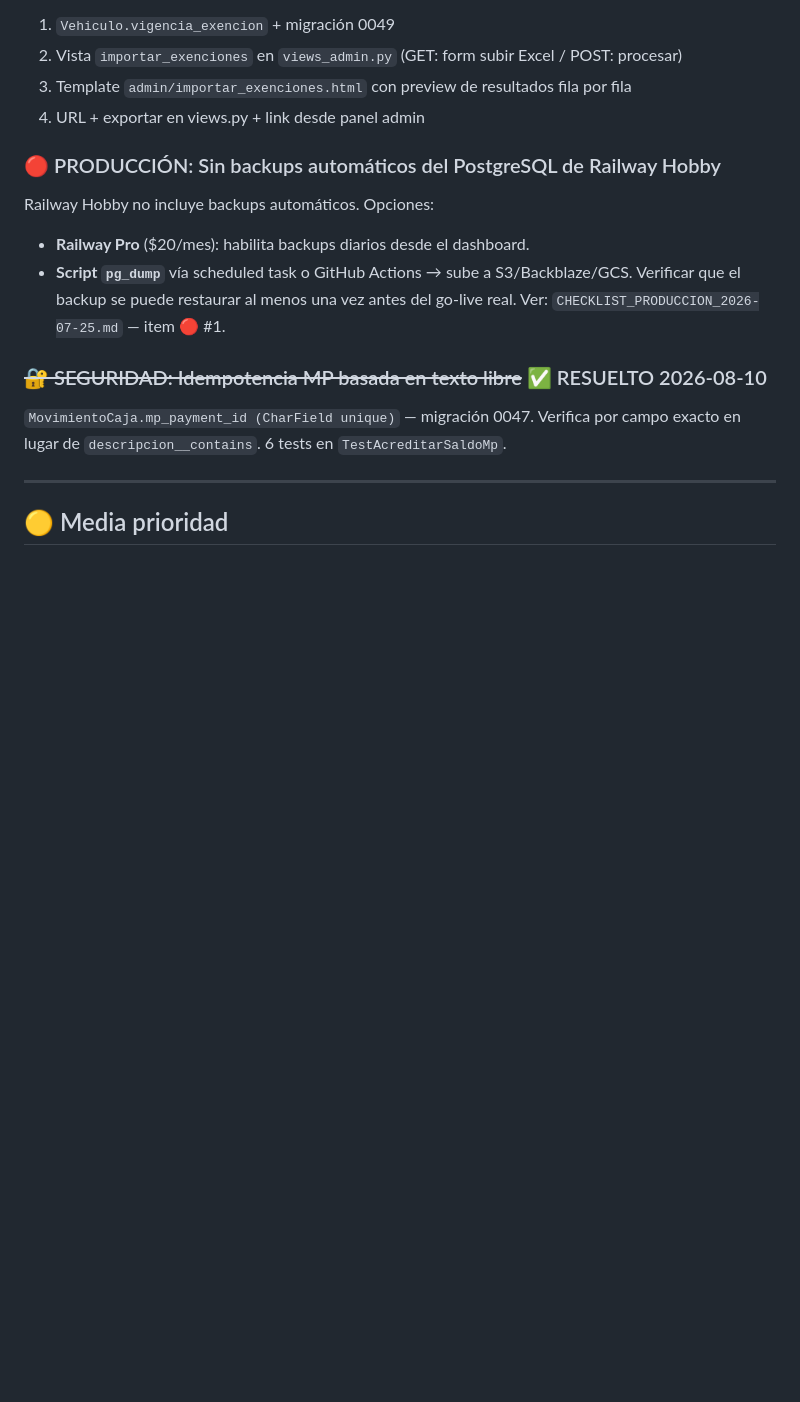
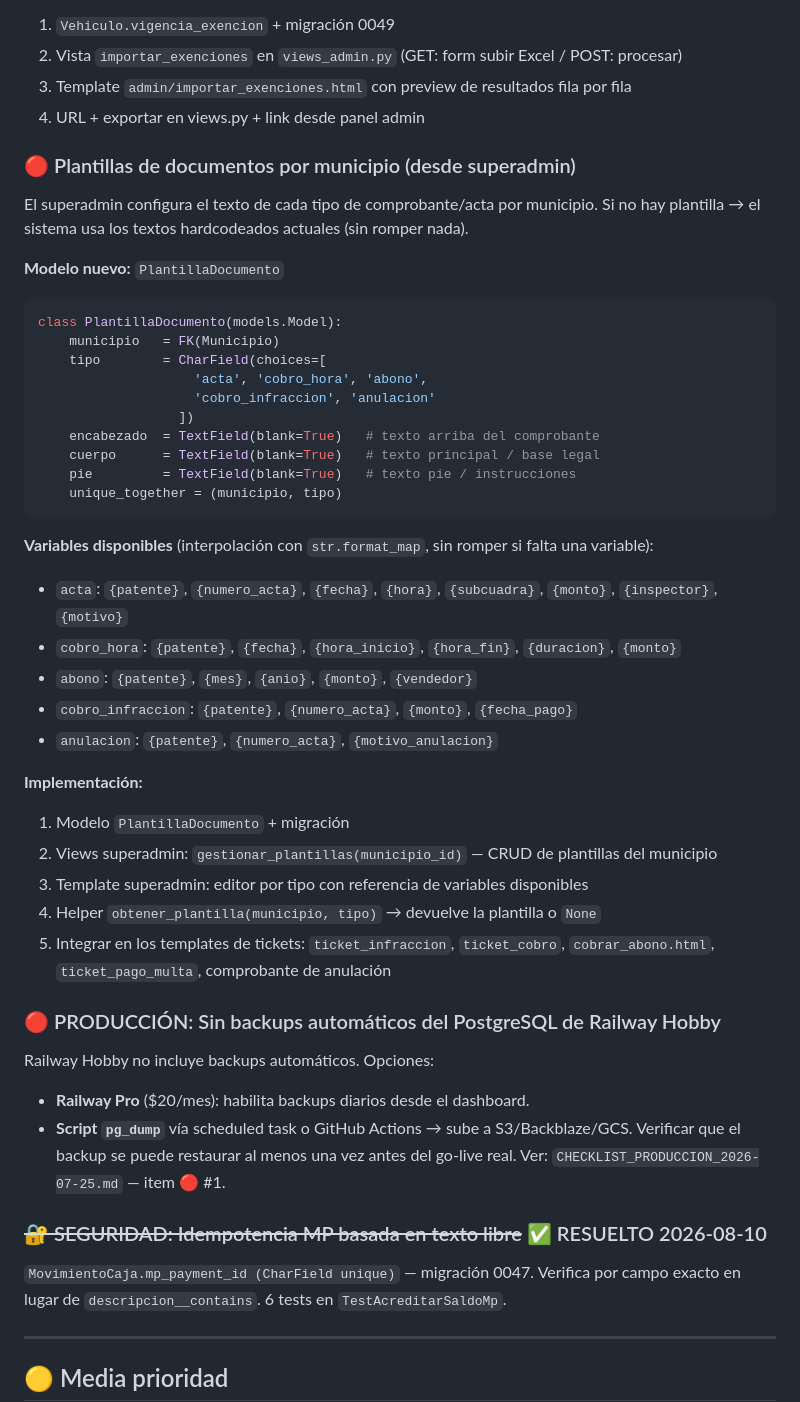
Before and after one commit to PolloLopez/estacionamiento_proyecto, a Markdown page: PENDIENTES.md, the part around the change. GitHub-like rendering; blank space fills up the shorter version.

Commit message:
docs: agregar diseño plantillas de documentos por municipio (superadmin)

````diff
--- a/PENDIENTES.md
+++ b/PENDIENTES.md
@@ -36,6 +36,38 @@ El teléfono va en `notas_exencion` por ahora (no hay campo dedicado).
 2. Vista `importar_exenciones` en `views_admin.py` (GET: form subir Excel / POST: procesar)
 3. Template `admin/importar_exenciones.html` con preview de resultados fila por fila
 4. URL + exportar en views.py + link desde panel admin
+
+### 🔴 Plantillas de documentos por municipio (desde superadmin)
+El superadmin configura el texto de cada tipo de comprobante/acta por municipio.
+Si no hay plantilla → el sistema usa los textos hardcodeados actuales (sin romper nada).
+
+**Modelo nuevo:** `PlantillaDocumento`
+```python
+class PlantillaDocumento(models.Model):
+    municipio   = FK(Municipio)
+    tipo        = CharField(choices=[
+                    'acta', 'cobro_hora', 'abono',
+                    'cobro_infraccion', 'anulacion'
+                  ])
+    encabezado  = TextField(blank=True)   # texto arriba del comprobante
+    cuerpo      = TextField(blank=True)   # texto principal / base legal
+    pie         = TextField(blank=True)   # texto pie / instrucciones
+    unique_together = (municipio, tipo)
+```
+
+**Variables disponibles** (interpolación con `str.format_map`, sin romper si falta una variable):
+- `acta`: `{patente}`, `{numero_acta}`, `{fecha}`, `{hora}`, `{subcuadra}`, `{monto}`, `{inspector}`, `{motivo}`
+- `cobro_hora`: `{patente}`, `{fecha}`, `{hora_inicio}`, `{hora_fin}`, `{duracion}`, `{monto}`
+- `abono`: `{patente}`, `{mes}`, `{anio}`, `{monto}`, `{vendedor}`
+- `cobro_infraccion`: `{patente}`, `{numero_acta}`, `{monto}`, `{fecha_pago}`
+- `anulacion`: `{patente}`, `{numero_acta}`, `{motivo_anulacion}`
+
+**Implementación:**
+1. Modelo `PlantillaDocumento` + migración
+2. Views superadmin: `gestionar_plantillas(municipio_id)` — CRUD de plantillas del municipio
+3. Template superadmin: editor por tipo con referencia de variables disponibles
+4. Helper `obtener_plantilla(municipio, tipo)` → devuelve la plantilla o `None`
+5. Integrar en los templates de tickets: `ticket_infraccion`, `ticket_cobro`, `cobrar_abono.html`, `ticket_pago_multa`, comprobante de anulación
 
 ### 🔴 PRODUCCIÓN: Sin backups automáticos del PostgreSQL de Railway Hobby
 Railway Hobby no incluye backups automáticos. Opciones:
````
Also changed, not shown: CONTEXT.md (+1 -0 lines).
